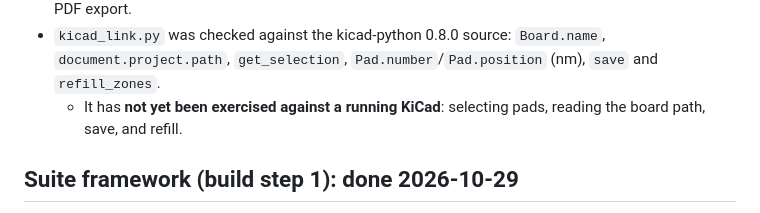
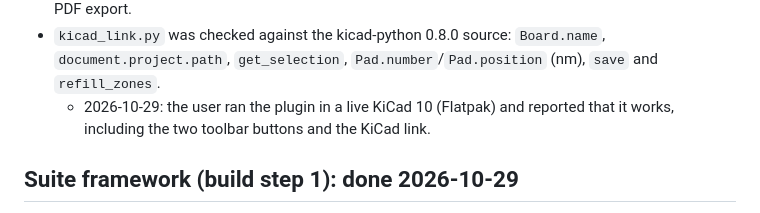
Before and after one commit to ShrinathN/kicad-analysis-suite, a Markdown page: CLAUDE.md, the part around the change. GitHub-like rendering.

```diff
--- a/CLAUDE.md
+++ b/CLAUDE.md
@@ -82,7 +82,7 @@
   - At 3 A it converges with T_max about 58 °C, close to the IPC-2152 chart value of about 30 K rise.
 - The wx GUI was tested end to end inside the Flatpak sandbox: run, cursor readout, ΔV reference and PDF export.
 - `kicad_link.py` was checked against the kicad-python 0.8.0 source: `Board.name`, `document.project.path`, `get_selection`, `Pad.number`/`Pad.position` (nm), `save` and `refill_zones`.
-  - It has **not yet been exercised against a running KiCad**: selecting pads, reading the board path, save, and refill.
+  - 2026-10-29: the user ran the plugin in a live KiCad 10 (Flatpak) and reported that it works, including the two toolbar buttons and the KiCad link.
 
 ## Suite framework (build step 1): done 2026-10-29
 - `pcb_current_sim/suite/`, toolkit-neutral:
```
Also changed, not shown: README.md (+1 -1 lines).
